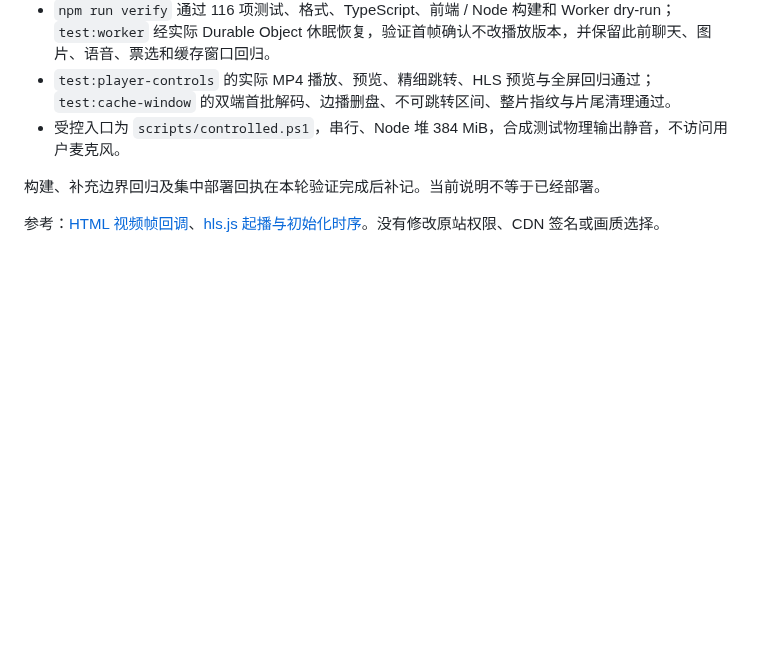
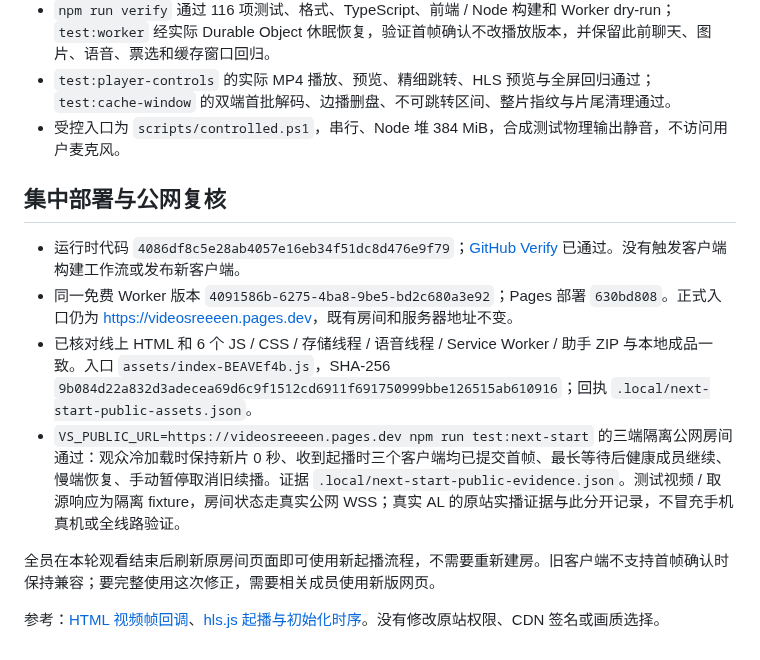
Before and after one commit to BorderArea01/VideoSreeeen, a Markdown page: docs/verification-next-start.md, the part around the change. GitHub-like rendering; blank space fills up the shorter version.

Commit message:
Record next-episode deployment and public startup verification [skip ci]

```diff
--- a/docs/verification-next-start.md
+++ b/docs/verification-next-start.md
@@ -20,6 +20,13 @@
 - `test:player-controls` 的实际 MP4 播放、预览、精细跳转、HLS 预览与全屏回归通过；`test:cache-window` 的双端首批解码、边播删盘、不可跳转区间、整片指纹与片尾清理通过。
 - 受控入口为 `scripts/controlled.ps1`，串行、Node 堆 384 MiB，合成测试物理输出静音，不访问用户麦克风。
 
-构建、补充边界回归及集中部署回执在本轮验证完成后补记。当前说明不等于已经部署。
+## 集中部署与公网复核
+
+- 运行时代码 `4086df8c5e28ab4057e16eb34f51dc8d476e9f79`；[GitHub Verify](https://github.com/BorderArea01/VideoSreeeen/actions/runs/41097793706) 已通过。没有触发客户端构建工作流或发布新客户端。
+- 同一免费 Worker 版本 `4091586b-6275-4ba8-9be5-bd2c680a3e92`；Pages 部署 `630bd808`。正式入口仍为 <https://videosreeeen.pages.dev>，既有房间和服务器地址不变。
+- 已核对线上 HTML 和 6 个 JS / CSS / 存储线程 / 语音线程 / Service Worker / 助手 ZIP 与本地成品一致。入口 `assets/index-BEAVEf4b.js`，SHA-256 `9b084d22a832d3adecea69d6c9f1512cd6911f691750999bbe126515ab610916`；回执 `.local/next-start-public-assets.json`。
+- `VS_PUBLIC_URL=https://videosreeeen.pages.dev npm run test:next-start` 的三端隔离公网房间通过：观众冷加载时保持新片 0 秒、收到起播时三个客户端均已提交首帧、最长等待后健康成员继续、慢端恢复、手动暂停取消旧续播。证据 `.local/next-start-public-evidence.json`。测试视频 / 取源响应为隔离 fixture，房间状态走真实公网 WSS；真实 AL 的原站实播证据与此分开记录，不冒充手机真机或全线路验证。
+
+全员在本轮观看结束后刷新原房间页面即可使用新起播流程，不需要重新建房。旧客户端不支持首帧确认时保持兼容；要完整使用这次修正，需要相关成员使用新版网页。
 
 参考：[HTML 视频帧回调](https://developer.mozilla.org/en-US/docs/Web/API/HTMLVideoElement/requestVideoFrameCallback)、[hls.js 起播与初始化时序](https://github.com/video-dev/hls.js/blob/master/src/controller/stream-controller.ts)。没有修改原站权限、CDN 签名或画质选择。
```
